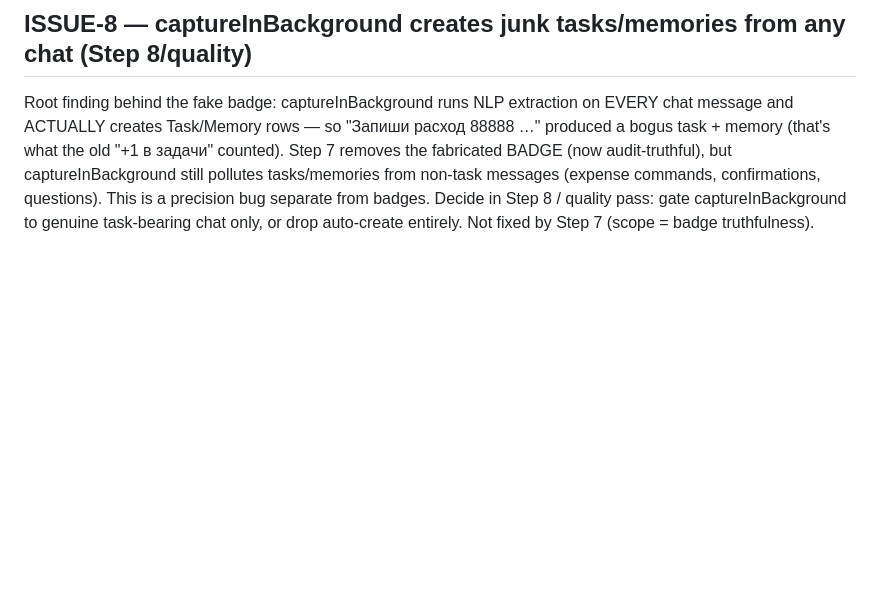
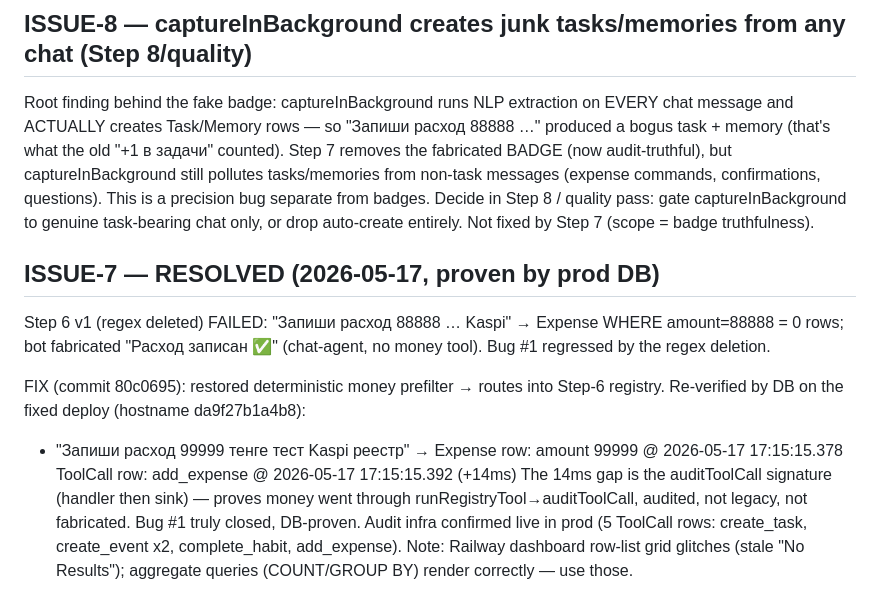
Before and after one commit to berik5394-beep/lifeos, a Markdown page: docs/migration/ISSUES.md, the part around the change. Drawn GitHub-style; blank space fills up the shorter version.

Commit message:
docs: ISSUE-7 RESOLVED — Step 6 fix DB-proven (Expense+ToolCall 14ms)
99999 test on fixed deploy: Expense row 17:15:15.378 + ToolCall
add_expense 17:15:15.392 (auditToolCall signature). Bug #1 truly
closed, proven by prod DB not logs/bot. Audit infra live (5 rows).

Co-Authored-By: Claude Opus 4.7 (1M context) <noreply@anthropic.com>

```diff
--- a/docs/migration/ISSUES.md
+++ b/docs/migration/ISSUES.md
@@ -119,3 +119,24 @@ confirmations, questions). This is a precision bug separate from
 badges. Decide in Step 8 / quality pass: gate captureInBackground
 to genuine task-bearing chat only, or drop auto-create entirely.
 Not fixed by Step 7 (scope = badge truthfulness).
+
+## ISSUE-7 — RESOLVED (2026-05-17, proven by prod DB)
+
+Step 6 v1 (regex deleted) FAILED: "Запиши расход 88888 … Kaspi" →
+Expense WHERE amount=88888 = 0 rows; bot fabricated "Расход
+записан ✅" (chat-agent, no money tool). Bug #1 regressed by the
+regex deletion.
+
+FIX (commit 80c0695): restored deterministic money prefilter →
+routes into Step-6 registry. Re-verified by DB on the fixed deploy
+(hostname da9f27b1a4b8):
+- "Запиши расход 99999 тенге тест Kaspi реестр" →
+  Expense row: amount 99999 @ 2026-05-17 17:15:15.378
+  ToolCall row: add_expense @ 2026-05-17 17:15:15.392 (+14ms)
+The 14ms gap is the auditToolCall signature (handler then sink) —
+proves money went through runRegistryTool→auditToolCall, audited,
+not legacy, not fabricated. Bug #1 truly closed, DB-proven.
+Audit infra confirmed live in prod (5 ToolCall rows: create_task,
+create_event x2, complete_habit, add_expense).
+Note: Railway dashboard row-list grid glitches (stale "No Results");
+aggregate queries (COUNT/GROUP BY) render correctly — use those.
```
